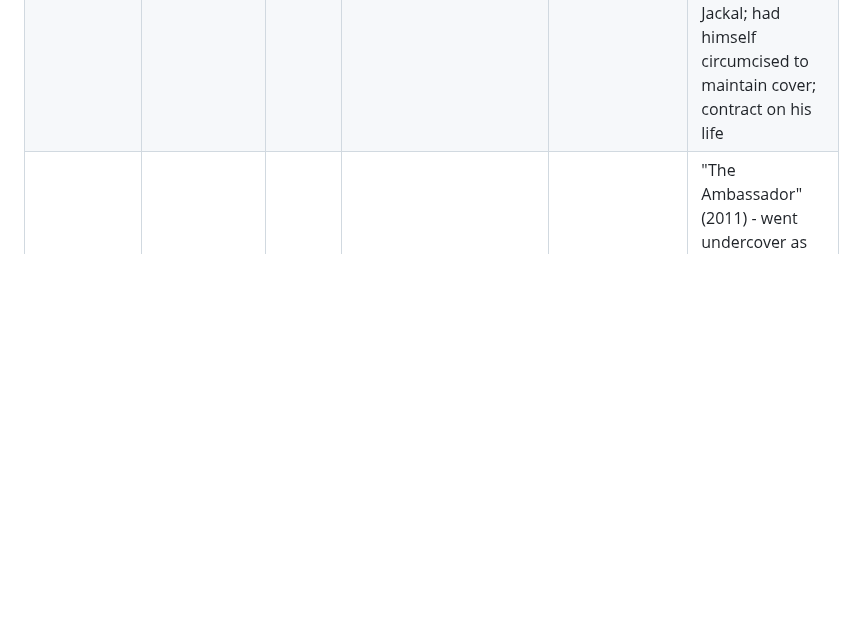
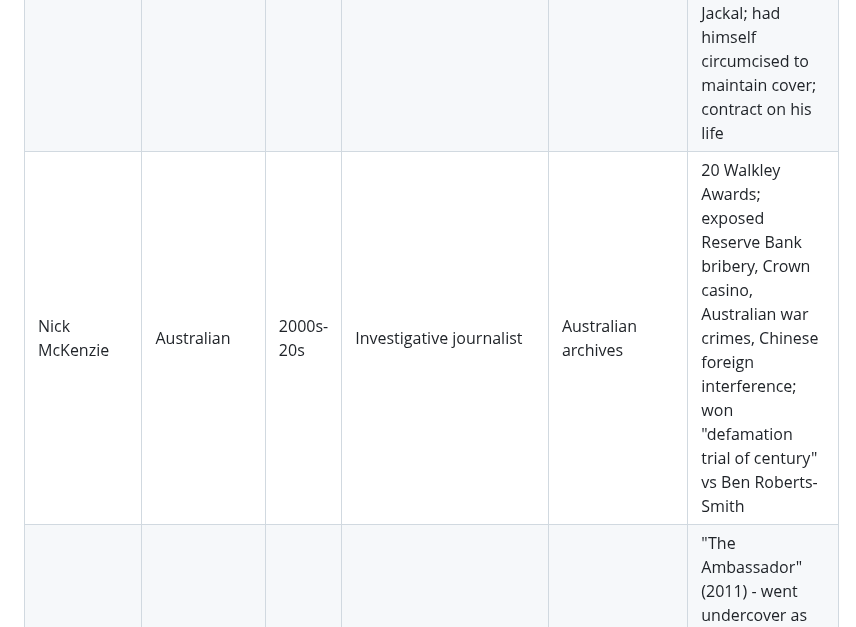
Before and after one commit to Thompson420/gonzo-journalism, a Markdown page: NEON_ARCHIVE_PROTOCOL.md, the part around the change. Rendered like a GitHub page; blank space fills up the shorter version.

Commit message:
Add Nick McKenzie - Australian gonzo, 20 Walkley Awards

```diff
--- a/NEON_ARCHIVE_PROTOCOL.md
+++ b/NEON_ARCHIVE_PROTOCOL.md
@@ -62,6 +62,7 @@
 | Jason Rezaian | Iranian-American | 2010s | Journalist | Washington Post | Tehran bureau chief; arrested 2014; held 544 days in Evin Prison; convicted of espionage; released in 2016 prisoner swap; wrote "Prisoner: My 544 Days" |
 | Valentin Gendrot | French | 2020s | Investigative journalist | French archives | Went undercover with French police for 6 months; wrote book "Flic" exposing police brutality and racism in Paris |
 | Antonio Salas | Spanish | 2000s-10s | Undercover journalist | Spanish archives | Infiltrated Ultras Sur (neo-Nazi hooligans); exposed sex trafficking; infiltrated Hamas, Al-Qaeda, FARC, Carlos the Jackal; had himself circumcised to maintain cover; contract on his life |
+| Nick McKenzie | Australian | 2000s-20s | Investigative journalist | Australian archives | 20 Walkley Awards; exposed Reserve Bank bribery, Crown casino, Australian war crimes, Chinese foreign interference; won "defamation trial of century" vs Ben Roberts-Smith |
 | Mads Brügger | Danish | 2010s | Gonzo journalist/Director | Danish archives | "The Ambassador" (2011) - went undercover as Liberian ambassador to expose blood diamonds in CAR; "Cold Case Hammarskjöld" (2019) - investigated UN Sec-Gen death, linked to South African white supremacist organization; Sundance winner |
 | Eugène Marais | South African | 1920s-30s | Nature writer | South African archives | Early gonzo pioneer; lived immersed in nature for "The Soul of the White Ant" |
 | Arthur Maimane | South African | 1950s | Novelist/Journalist | Drum Magazine archives | Exposed Sophiatown street life through tavern observations |
```
